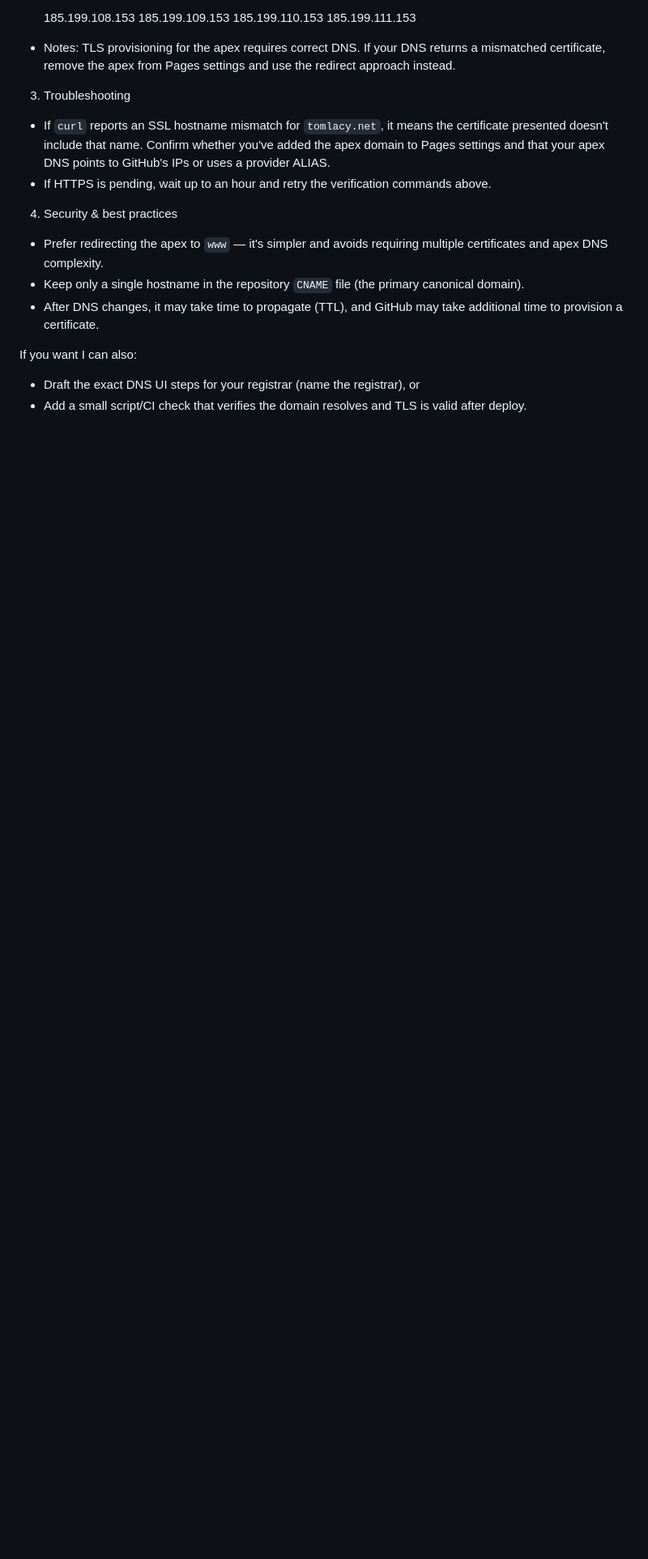
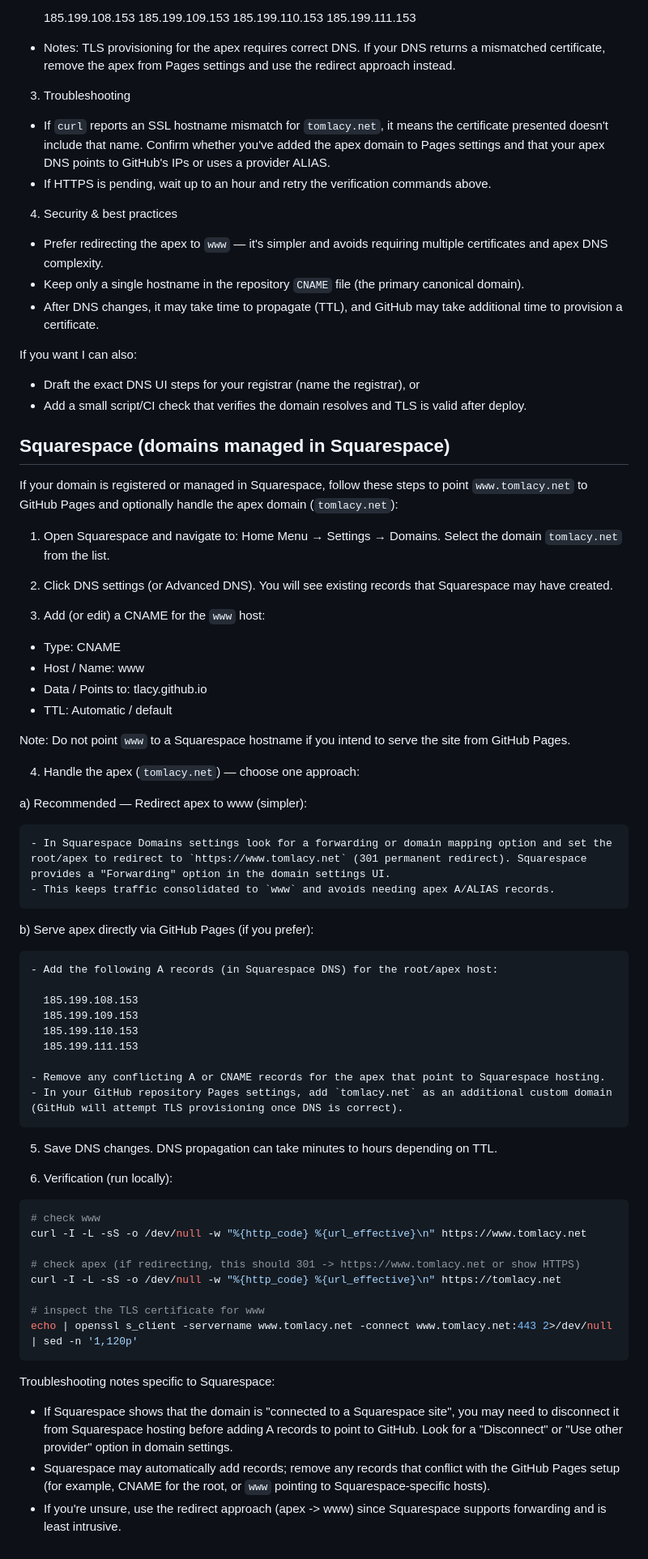
Before and after one commit to tlacy/tlacy.github.io, a Markdown page: doc/dns.md, the part around the change. Shown at 81% size. GitHub-like rendering; blank space fills up the shorter version.

Commit message:
docs: add Squarespace-specific DNS instructions

````diff
--- a/doc/dns.md
+++ b/doc/dns.md
@@ -64,3 +64,61 @@ b) Add apex to GitHub Pages and use ALIAS/ANAME or A records:
 If you want I can also:
 - Draft the exact DNS UI steps for your registrar (name the registrar), or
 - Add a small script/CI check that verifies the domain resolves and TLS is valid after deploy.
+
+Squarespace (domains managed in Squarespace)
+-------------------------------------------
+
+If your domain is registered or managed in Squarespace, follow these steps to point `www.tomlacy.net` to GitHub Pages and optionally handle the apex domain (`tomlacy.net`):
+
+1. Open Squarespace and navigate to: Home Menu → Settings → Domains. Select the domain `tomlacy.net` from the list.
+
+2. Click DNS settings (or Advanced DNS). You will see existing records that Squarespace may have created.
+
+3. Add (or edit) a CNAME for the `www` host:
+
+  - Type: CNAME
+  - Host / Name: www
+  - Data / Points to: tlacy.github.io
+  - TTL: Automatic / default
+
+  Note: Do not point `www` to a Squarespace hostname if you intend to serve the site from GitHub Pages.
+
+4. Handle the apex (`tomlacy.net`) — choose one approach:
+
+  a) Recommended — Redirect apex to www (simpler):
+
+    - In Squarespace Domains settings look for a forwarding or domain mapping option and set the root/apex to redirect to `https://www.tomlacy.net` (301 permanent redirect). Squarespace provides a "Forwarding" option in the domain settings UI.
+    - This keeps traffic consolidated to `www` and avoids needing apex A/ALIAS records.
+
+  b) Serve apex directly via GitHub Pages (if you prefer):
+
+    - Add the following A records (in Squarespace DNS) for the root/apex host:
+
+      185.199.108.153
+      185.199.109.153
+      185.199.110.153
+      185.199.111.153
+
+    - Remove any conflicting A or CNAME records for the apex that point to Squarespace hosting.
+    - In your GitHub repository Pages settings, add `tomlacy.net` as an additional custom domain (GitHub will attempt TLS provisioning once DNS is correct).
+
+5. Save DNS changes. DNS propagation can take minutes to hours depending on TTL.
+
+6. Verification (run locally):
+
+```bash
+# check www
+curl -I -L -sS -o /dev/null -w "%{http_code} %{url_effective}\n" https://www.tomlacy.net
+
+# check apex (if redirecting, this should 301 -> https://www.tomlacy.net or show HTTPS)
+curl -I -L -sS -o /dev/null -w "%{http_code} %{url_effective}\n" https://tomlacy.net
+
+# inspect the TLS certificate for www
+echo | openssl s_client -servername www.tomlacy.net -connect www.tomlacy.net:443 2>/dev/null | sed -n '1,120p'
+```
+
+Troubleshooting notes specific to Squarespace:
+
+- If Squarespace shows that the domain is "connected to a Squarespace site", you may need to disconnect it from Squarespace hosting before adding A records to point to GitHub. Look for a "Disconnect" or "Use other provider" option in domain settings.
+- Squarespace may automatically add records; remove any records that conflict with the GitHub Pages setup (for example, CNAME for the root, or `www` pointing to Squarespace-specific hosts).
+- If you're unsure, use the redirect approach (apex -> www) since Squarespace supports forwarding and is least intrusive.
````
